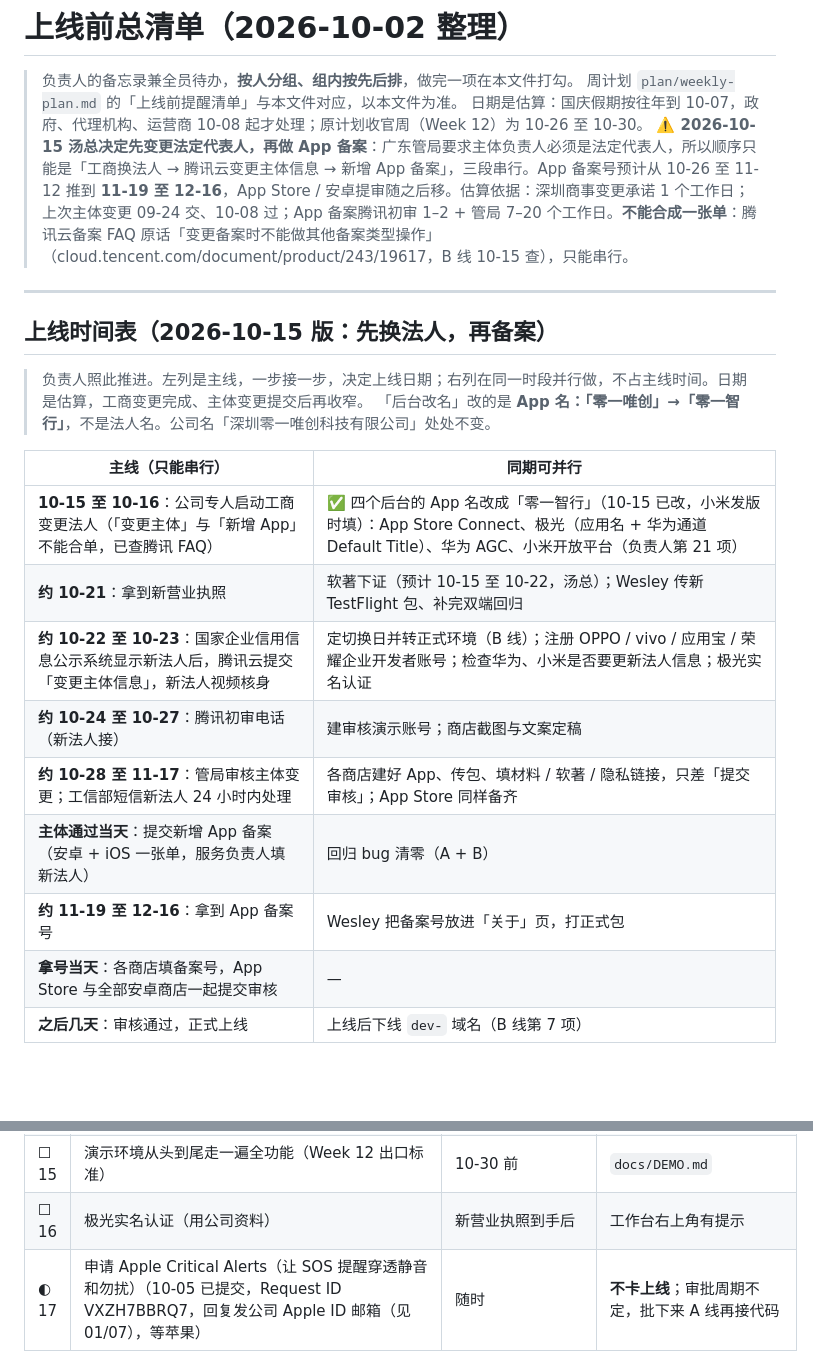
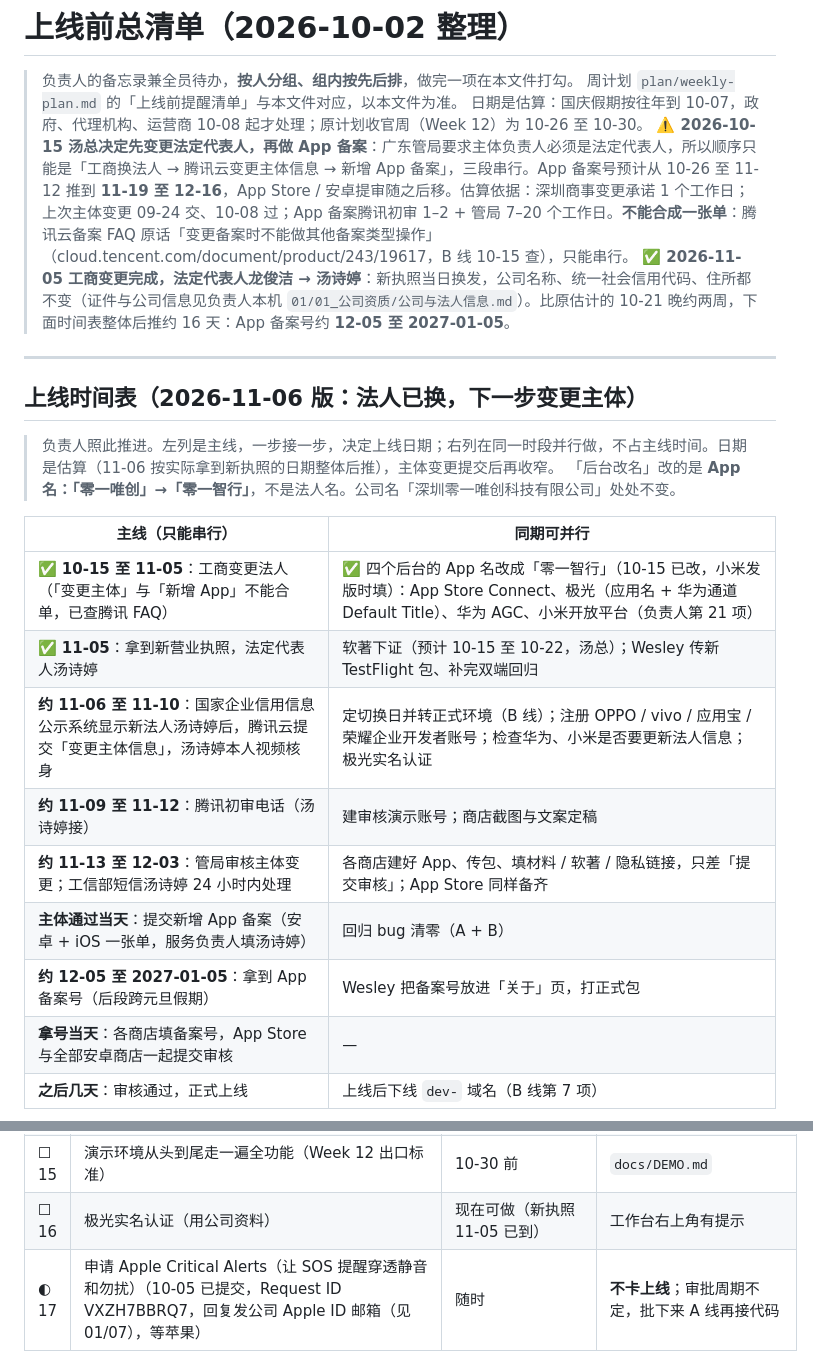
Before and after one commit to Dragolone/AI-Smart-Helmet-01WeiChuang, a Markdown page: plan/LAUNCH_CHECKLIST.md, 2 parts joined by grey strips. Rendered like a GitHub page; blank space fills up the shorter version.

Commit message:
docs: 法定代表人 11-05 已换为汤诗婷——上线时间表后推、备案负责人改名 (#586)
工商变更 2026-11-05 完成，法定代表人龙俊洁 → 汤诗婷，新执照当日换发，
名称、信用代码、住所不变。

- LAUNCH_CHECKLIST：顶部补 11-05 结果；时间表改 11-06 版，前两步打勾，
  后续按实际拿证日期整体后推约 16 天（备案号约 12-05 至 2027-01-05）；
  负责人第 3 项刷脸 / 核验短信改汤诗婷；第 5 项 OPPO 等四家与第 16 项
  极光实名标「现在可做」；第 13、14 项日期同步
- STORE_LISTING §6：备案负责人改汤诗婷
- THIRD_PARTY：第 10 行 App 备案现状、华为企业认证补一句待查

```diff
--- a/plan/LAUNCH_CHECKLIST.md
+++ b/plan/LAUNCH_CHECKLIST.md
@@ -4,23 +4,24 @@
 > 周计划 `plan/weekly-plan.md` 的「上线前提醒清单」与本文件对应，以本文件为准。
 > 日期是估算：国庆假期按往年到 10-07，政府、代理机构、运营商 10-08 起才处理；原计划收官周（Week 12）为 10-26 至 10-30。
 > **⚠️ 2026-10-15 汤总决定先变更法定代表人，再做 App 备案**：广东管局要求主体负责人必须是法定代表人，所以顺序只能是「工商换法人 → 腾讯云变更主体信息 → 新增 App 备案」，三段串行。App 备案号预计从 10-26 至 11-12 推到 **11-19 至 12-16**，App Store / 安卓提审随之后移。估算依据：深圳商事变更承诺 1 个工作日；上次主体变更 09-24 交、10-08 过；App 备案腾讯初审 1–2 + 管局 7–20 个工作日。**不能合成一张单**：腾讯云备案 FAQ 原话「变更备案时不能做其他备案类型操作」（cloud.tencent.com/document/product/243/19617，B 线 10-15 查），只能串行。
+> **✅ 2026-11-05 工商变更完成，法定代表人龙俊洁 → 汤诗婷**：新执照当日换发，公司名称、统一社会信用代码、住所都不变（证件与公司信息见负责人本机 `01/01_公司资质/公司与法人信息.md`）。比原估计的 10-21 晚约两周，下面时间表整体后推约 16 天：App 备案号约 **12-05 至 2027-01-05**。
 
 ---
 
-## 上线时间表（2026-10-15 版：先换法人，再备案）
+## 上线时间表（2026-11-06 版：法人已换，下一步变更主体）
 
-> 负责人照此推进。左列是主线，一步接一步，决定上线日期；右列在同一时段并行做，不占主线时间。日期是估算，工商变更完成、主体变更提交后再收窄。
+> 负责人照此推进。左列是主线，一步接一步，决定上线日期；右列在同一时段并行做，不占主线时间。日期是估算（11-06 按实际拿到新执照的日期整体后推），主体变更提交后再收窄。
 > 「后台改名」改的是 **App 名：「零一唯创」→「零一智行」**，不是法人名。公司名「深圳零一唯创科技有限公司」处处不变。
 
 | 主线（只能串行） | 同期可并行 |
 |---|---|
-| **10-15 至 10-16**：公司专人启动工商变更法人（「变更主体」与「新增 App」不能合单，已查腾讯 FAQ） | ✅ 四个后台的 App 名改成「零一智行」（10-15 已改，小米发版时填）：App Store Connect、极光（应用名 + 华为通道 Default Title）、华为 AGC、小米开放平台（负责人第 21 项） |
-| **约 10-21**：拿到新营业执照 | 软著下证（预计 10-15 至 10-22，汤总）；Wesley 传新 TestFlight 包、补完双端回归 |
-| **约 10-22 至 10-23**：国家企业信用信息公示系统显示新法人后，腾讯云提交「变更主体信息」，新法人视频核身 | 定切换日并转正式环境（B 线）；注册 OPPO / vivo / 应用宝 / 荣耀企业开发者账号；检查华为、小米是否要更新法人信息；极光实名认证 |
-| **约 10-24 至 10-27**：腾讯初审电话（新法人接） | 建审核演示账号；商店截图与文案定稿 |
-| **约 10-28 至 11-17**：管局审核主体变更；工信部短信新法人 24 小时内处理 | 各商店建好 App、传包、填材料 / 软著 / 隐私链接，只差「提交审核」；App Store 同样备齐 |
-| **主体通过当天**：提交新增 App 备案（安卓 + iOS 一张单，服务负责人填新法人） | 回归 bug 清零（A + B） |
-| **约 11-19 至 12-16**：拿到 App 备案号 | Wesley 把备案号放进「关于」页，打正式包 |
+| ✅ **10-15 至 11-05**：工商变更法人（「变更主体」与「新增 App」不能合单，已查腾讯 FAQ） | ✅ 四个后台的 App 名改成「零一智行」（10-15 已改，小米发版时填）：App Store Connect、极光（应用名 + 华为通道 Default Title）、华为 AGC、小米开放平台（负责人第 21 项） |
+| ✅ **11-05**：拿到新营业执照，法定代表人汤诗婷 | 软著下证（预计 10-15 至 10-22，汤总）；Wesley 传新 TestFlight 包、补完双端回归 |
+| **约 11-06 至 11-10**：国家企业信用信息公示系统显示新法人汤诗婷后，腾讯云提交「变更主体信息」，汤诗婷本人视频核身 | 定切换日并转正式环境（B 线）；注册 OPPO / vivo / 应用宝 / 荣耀企业开发者账号；检查华为、小米是否要更新法人信息；极光实名认证 |
+| **约 11-09 至 11-12**：腾讯初审电话（汤诗婷接） | 建审核演示账号；商店截图与文案定稿 |
+| **约 11-13 至 12-03**：管局审核主体变更；工信部短信汤诗婷 24 小时内处理 | 各商店建好 App、传包、填材料 / 软著 / 隐私链接，只差「提交审核」；App Store 同样备齐 |
+| **主体通过当天**：提交新增 App 备案（安卓 + iOS 一张单，服务负责人填汤诗婷） | 回归 bug 清零（A + B） |
+| **约 12-05 至 2027-01-05**：拿到 App 备案号（后段跨元旦假期） | Wesley 把备案号放进「关于」页，打正式包 |
 | **拿号当天**：各商店填备案号，App Store 与全部安卓商店一起提交审核 | — |
 | **之后几天**：审核通过，正式上线 | 上线后下线 `dev-` 域名（B 线第 7 项） |
 
@@ -65,5 +66,5 @@
 | ☐ 15 | 演示环境从头到尾走一遍全功能（Week 12 出口标准） | 10-30 前 | `docs/DEMO.md` |
-| ☐ 16 | 极光实名认证（用公司资料） | 新营业执照到手后 | 工作台右上角有提示 |
+| ☐ 16 | 极光实名认证（用公司资料） | 现在可做（新执照 11-05 已到） | 工作台右上角有提示 |
 | ◐ 17 | 申请 Apple Critical Alerts（让 SOS 提醒穿透静音和勿扰）（10-05 已提交，Request ID VXZH7BBRQ7，回复发公司 Apple ID 邮箱（见 01/07），等苹果） | 随时 | **不卡上线**；审批周期不定，批下来 A 线再接代码 |
 | ☑ 18 | **Apple 开发者后台给 App ID 勾上 Time Sensitive Notifications 能力**（✅ 2026-10-06 负责人已开；A 线同日在 `app.json` 加 entitlement）（Identifiers → `com.lingyiweichuang.app` → Capabilities），勾完告诉 A 线 | 随时，5 分钟 | 10-06 评审 R-34：SOS 本地通知已声明为「时效性」，但 App ID 没开这个能力，iPhone 开着专注模式（勿扰 / 睡眠 / 驾驶）时会被静默收进通知中心，错过 60 秒取消窗口。**不需要苹果审批**（和第 17 项的 Critical Alerts 不是一回事），开了之后 A 线在 `app.json` 加一行 entitlement 重建即可；没开就加会导致签名失败，所以代码侧还没动 |
 | ☑ 19 | COS 控制台新建一个**私有备份桶**（建议 `helmet-backups-1415122735`，广州、SSE-COS），把桶名告诉 B 线填云端 `TENCENT_COS_BACKUP_BUCKET`（THIRD_PARTY §3）（✅ 2026-10-15 负责人已建 `helmet-backups-1415122735`；云端 `.env` 已填、backend 已重建，手动备份 47.76 MB 写进新桶；**媒体桶 `backups/` 下 24 份旧备份待负责人在控制台删除**——备份脚本只清理备份桶，旧的不会自己消失） | 切换日前，10 分钟 | 2026-10-14 排查：备份与视频同桶，设备上报一个指向备份文件的路径就能换到整库下载链接；代码已挡住已知前缀，分桶才是根治 |
```
Also changed, not shown: other parts of plan/LAUNCH_CHECKLIST.md (+4 -4 lines), docs/STORE_LISTING.md (+1 -1 lines), docs/THIRD_PARTY.md (+2 -2 lines).
